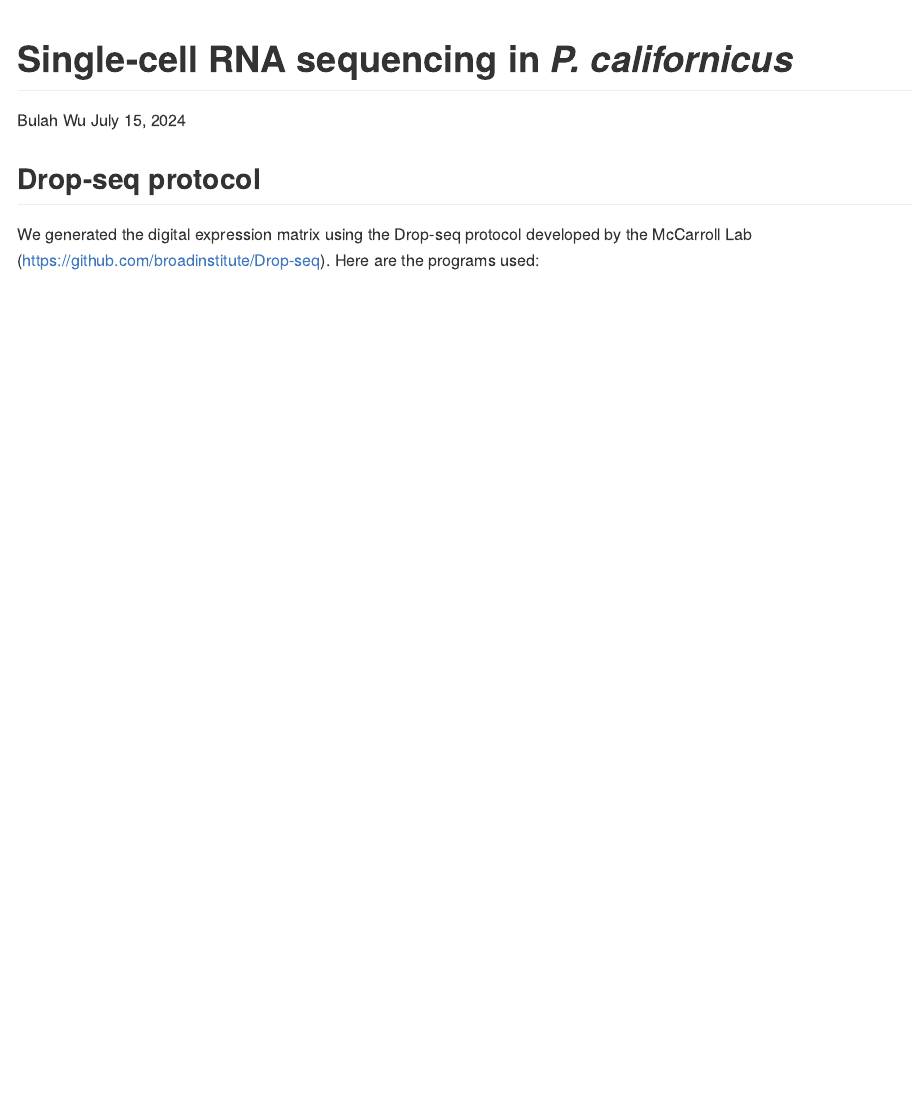
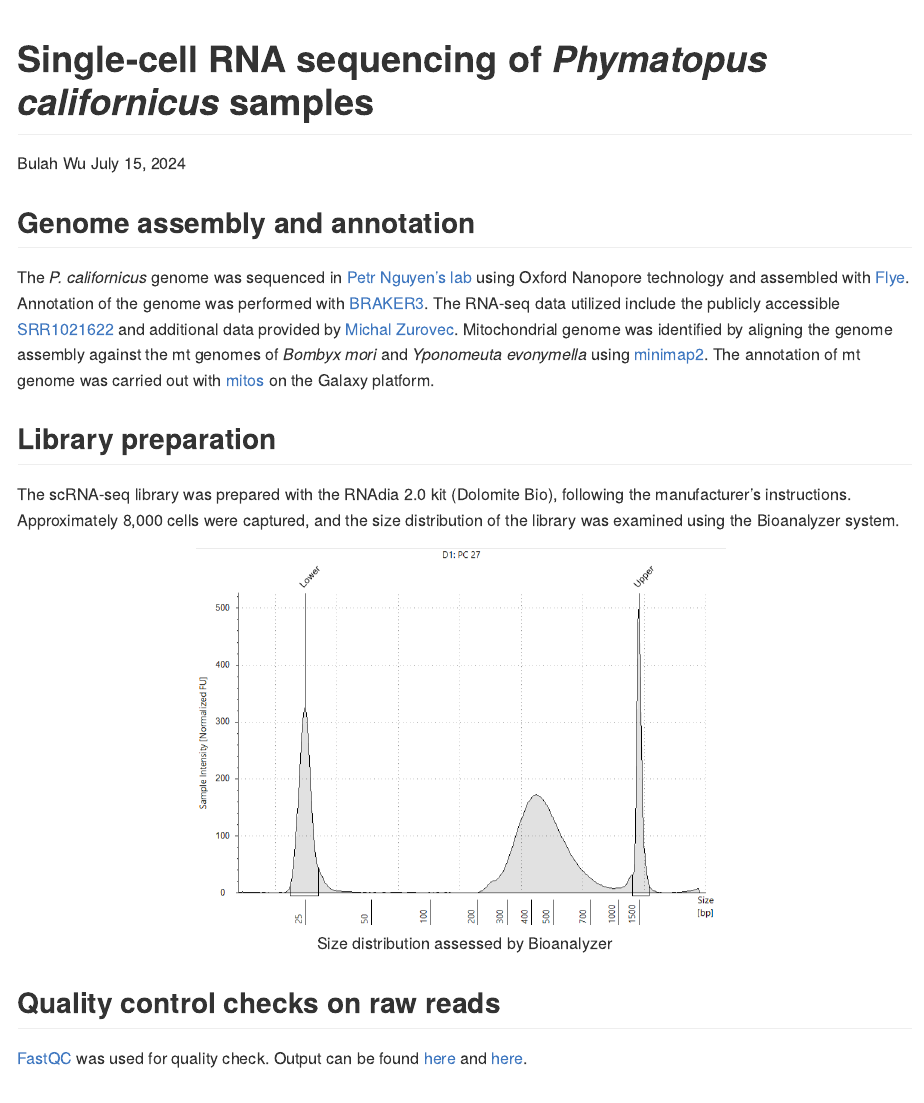
Before and after one commit to bulahwoo/pc27, an R Markdown document (scRNAseq_Phymatopus_californicus.Rmd): the page in a window 1100 px wide, from its top. Rendered offline with R 4.5, knitr and Pandoc, with nearby package versions; some code elsewhere in the file could not run offline; long lines of code are wrapped.

Commit message:
Add sections "Genome assembly and annotation", "Library preparation", and "Quality control checks on raw reads"

````diff
--- a/scRNAseq_Phymatopus_californicus.Rmd
+++ b/scRNAseq_Phymatopus_californicus.Rmd
@@ -1,5 +1,5 @@
 ---
-title: "Single-cell RNA sequencing in _P. californicus_"
+title: "Single-cell RNA sequencing of _Phymatopus californicus_ samples"
 author: "Bulah Wu"
 date: "`r format(Sys.time(), '%B %d, %Y')`"
 output: github_document
@@ -19,9 +19,27 @@ library(RColorBrewer)
 setwd("/media/nguyen/Data1/github/bulahwoo/scRNAseq_Phymatopus_californicus")
 ```
 
+
+## Genome assembly and annotation
+
+The _P. californicus_ genome was sequenced in [Petr Nguyen's lab](https://www.entu.cas.cz/en/departments/department-of-ecology-and-conservation-biology/laboratory-of-evolutionary-genetics/) using Oxford Nanopore technology and assembled with [Flye](https://github.com/mikolmogorov/Flye). Annotation of the genome was performed with [BRAKER3](https://github.com/Gaius-Augustus/BRAKER). The RNA-seq data utilized include the publicly accessible [SRR1021622](https://www.ncbi.nlm.nih.gov/sra/?term=SRR1021622) and additional data provided by [Michal Zurovec](https://www.entu.cas.cz/en/staff/profile/269-michalzurovec/). Mitochondrial genome was identified by aligning the genome assembly against the mt genomes of _Bombyx mori_ and _Yponomeuta evonymella_ using [minimap2](https://github.com/lh3/minimap2). The annotation of mt genome was carried out with [mitos](https://usegalaxy.org.au/root?tool_id=toolshed.g2.bx.psu.edu/repos/iuc/mitos2/mitos2/2.1.3+galaxy0) on the Galaxy platform.
+
+## Library preparation
+
+The scRNA-seq library was prepared with the RNAdia 2.0 kit (Dolomite Bio), following the manufacturer's instructions. Approximately 8,000 cells were captured, and the size distribution of the library was examined using the Bioanalyzer system.
+
+```{r pressure, echo=FALSE, fig.cap="Size distribution assessed by Bioanalyzer", out.width = '60%', fig.align = 'center'}
+#![Bioanalyzer electropherogram of sequencing library!]("/home/nguyen/Downloads/Bioanalyzer_trace_PC-27.png")
+knitr::include_graphics("/media/nguyen/Data1/github/bulahwoo/scRNAseq_Phymatopus_californicus/data/bioanalyzer_pc27.png")
+```
+
+## Quality control checks on raw reads
+
+[FastQC](https://www.bioinformatics.babraham.ac.uk/projects/fastqc/) was used for quality check. Output can be found [here](/media/nguyen/Data1/github/bulahwoo/scRNAseq_Phymatopus_californicus/data/fastqc_pc27_read1_pre.html) and [here](/media/nguyen/Data1/github/bulahwoo/scRNAseq_Phymatopus_californicus/data/fastqc_pc27_read2_pre.html).
+
 ## Drop-seq protocol
 
-We generated the digital expression matrix using the Drop-seq protocol developed by the McCarroll Lab (https://github.com/broadinstitute/Drop-seq). Here are the programs used:
+The digital expression matrix using the Drop-seq protocol developed by the McCarroll Lab (https://github.com/broadinstitute/Drop-seq). Here are the programs used:
 
 ```{bash, engine.opts='-l', echo=FALSE, comment=""}
 cat /media/nguyen/Data1/mao/scseq/dropseq/pc27mito/sh_dropseq_pc27mito.sh
````
Also changed, not shown: README.md, data/bioanalyzer_pc27.png (added), data/fastqc_pc27_read1_pre.html (added), data/fastqc_pc27_read2_pre.html (added), scRNAseq_Phymatopus_californicus.md, scRNAseq_Phymatopus_californicus.Rmd (6 more changed lines).
